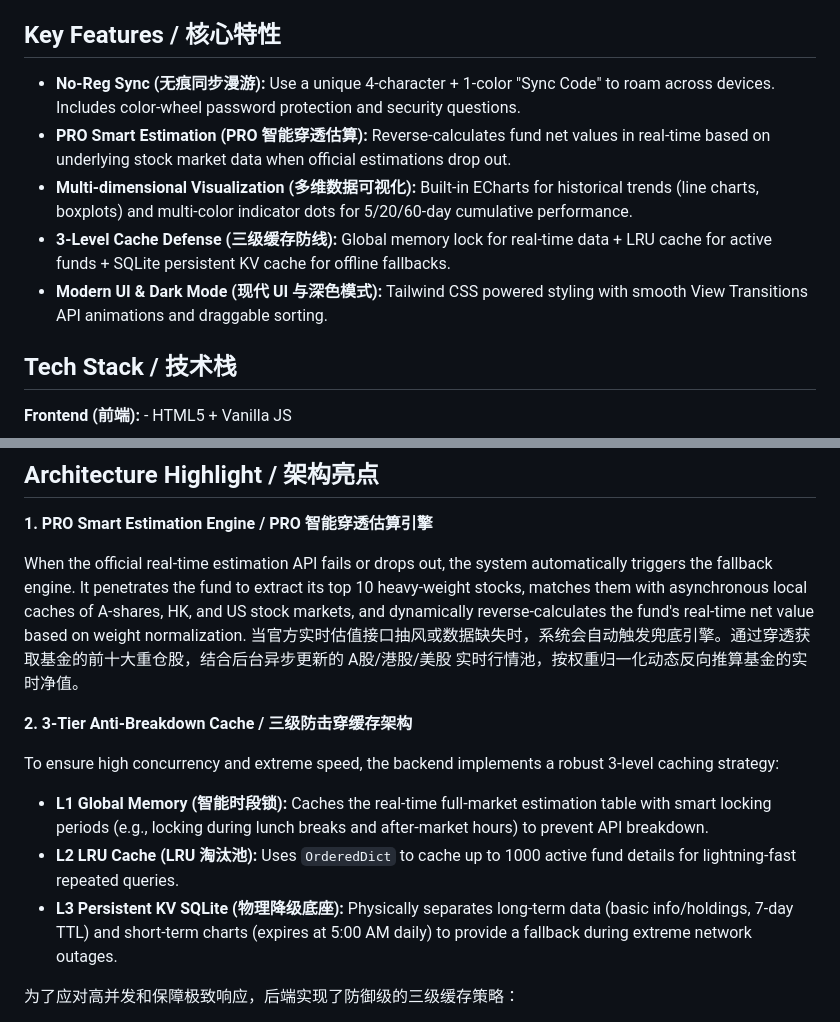
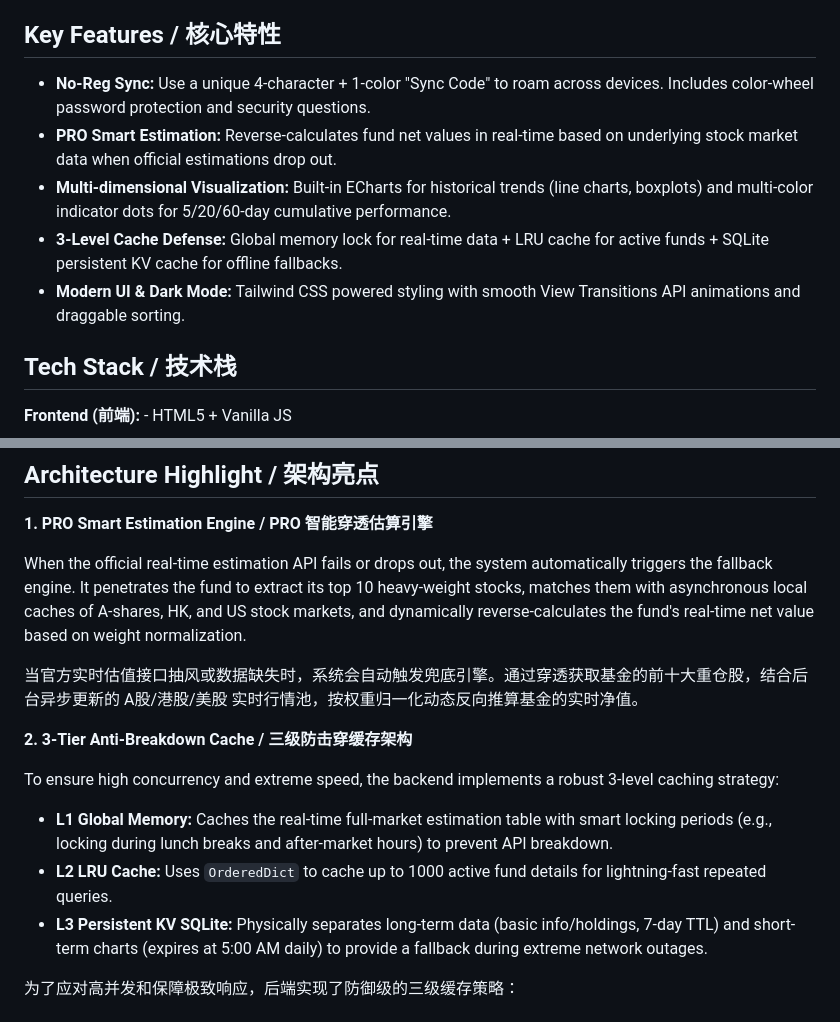
Before and after one commit to Poyu123/smart-fund-tracker, a Markdown page: README.md, 2 parts joined by grey strips. GitHub-like rendering.

```diff
--- a/README.md
+++ b/README.md
@@ -19,11 +19,11 @@
 
 ## Key Features / 核心特性
 
-- **No-Reg Sync (无痕同步漫游):** Use a unique 4-character + 1-color "Sync Code" to roam across devices. Includes color-wheel password protection and security questions.
-- **PRO Smart Estimation (PRO 智能穿透估算):** Reverse-calculates fund net values in real-time based on underlying stock market data when official estimations drop out.
-- **Multi-dimensional Visualization (多维数据可视化):** Built-in ECharts for historical trends (line charts, boxplots) and multi-color indicator dots for 5/20/60-day cumulative performance.
-- **3-Level Cache Defense (三级缓存防线):** Global memory lock for real-time data + LRU cache for active funds + SQLite persistent KV cache for offline fallbacks.
-- **Modern UI & Dark Mode (现代 UI 与深色模式):** Tailwind CSS powered styling with smooth View Transitions API animations and draggable sorting.
+- **No-Reg Sync:** Use a unique 4-character + 1-color "Sync Code" to roam across devices. Includes color-wheel password protection and security questions.
+- **PRO Smart Estimation:** Reverse-calculates fund net values in real-time based on underlying stock market data when official estimations drop out.
+- **Multi-dimensional Visualization:** Built-in ECharts for historical trends (line charts, boxplots) and multi-color indicator dots for 5/20/60-day cumulative performance.
+- **3-Level Cache Defense:** Global memory lock for real-time data + LRU cache for active funds + SQLite persistent KV cache for offline fallbacks.
+- **Modern UI & Dark Mode:** Tailwind CSS powered styling with smooth View Transitions API animations and draggable sorting.
 
 ## Tech Stack / 技术栈
 
@@ -80,14 +86,15 @@ Open your browser and navigate to / 打开浏览器并访问: http://localhost:8
 **1. PRO Smart Estimation Engine / PRO 智能穿透估算引擎**
 
 When the official real-time estimation API fails or drops out, the system automatically triggers the fallback engine. It penetrates the fund to extract its top 10 heavy-weight stocks, matches them with asynchronous local caches of A-shares, HK, and US stock markets, and dynamically reverse-calculates the fund's real-time net value based on weight normalization.
+
 当官方实时估值接口抽风或数据缺失时，系统会自动触发兜底引擎。通过穿透获取基金的前十大重仓股，结合后台异步更新的 A股/港股/美股 实时行情池，按权重归一化动态反向推算基金的实时净值。
 
 **2. 3-Tier Anti-Breakdown Cache / 三级防击穿缓存架构**
 
 To ensure high concurrency and extreme speed, the backend implements a robust 3-level caching strategy:
-- **L1 Global Memory (智能时段锁):** Caches the real-time full-market estimation table with smart locking periods (e.g., locking during lunch breaks and after-market hours) to prevent API breakdown.
-- **L2 LRU Cache (LRU 淘汰池):** Uses `OrderedDict` to cache up to 1000 active fund details for lightning-fast repeated queries.
-- **L3 Persistent KV SQLite (物理降级底座):** Physically separates long-term data (basic info/holdings, 7-day TTL) and short-term charts (expires at 5:00 AM daily) to provide a fallback during extreme network outages.
+- **L1 Global Memory:** Caches the real-time full-market estimation table with smart locking periods (e.g., locking during lunch breaks and after-market hours) to prevent API breakdown.
+- **L2 LRU Cache:** Uses `OrderedDict` to cache up to 1000 active fund details for lightning-fast repeated queries.
+- **L3 Persistent KV SQLite:** Physically separates long-term data (basic info/holdings, 7-day TTL) and short-term charts (expires at 5:00 AM daily) to provide a fallback during extreme network outages.
 
 为了应对高并发和保障极致响应，后端实现了防御级的三级缓存策略：
 - **L1 全局内存缓存**：针对全市场实时估值表，内置“盘后/午休智能状态锁”，防止高并发击穿上游接口。
```
Also changed, not shown: other parts of README.md (+7 -0 lines).
